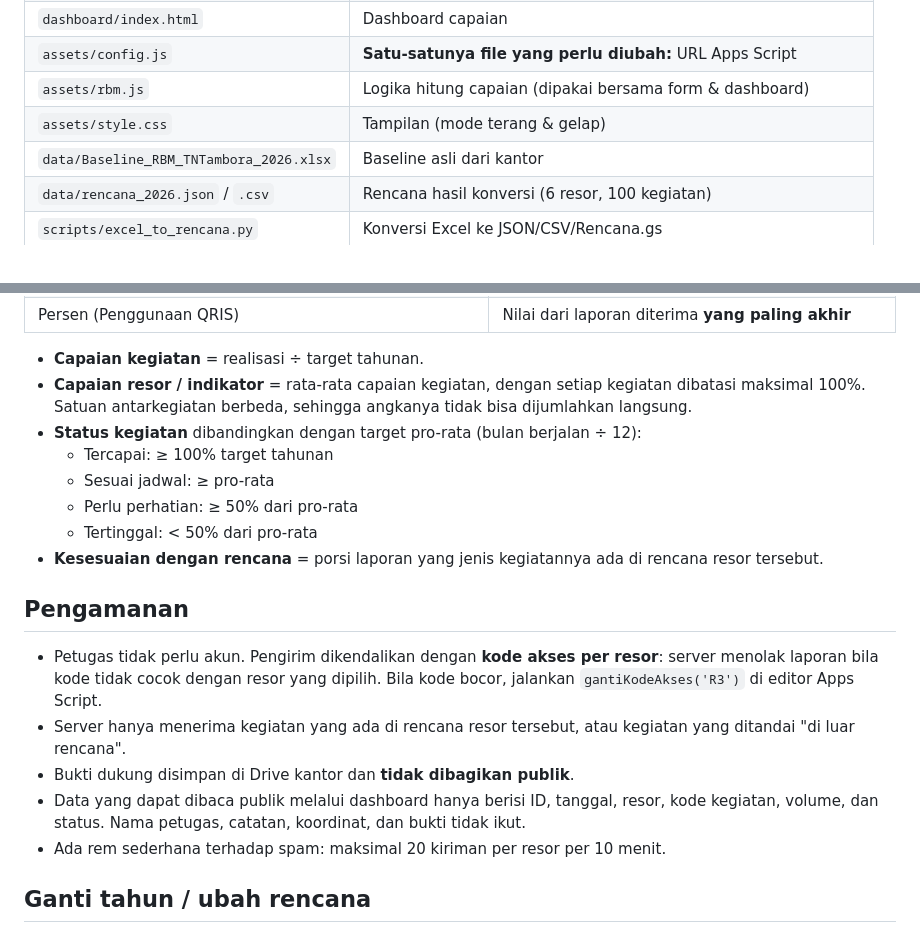
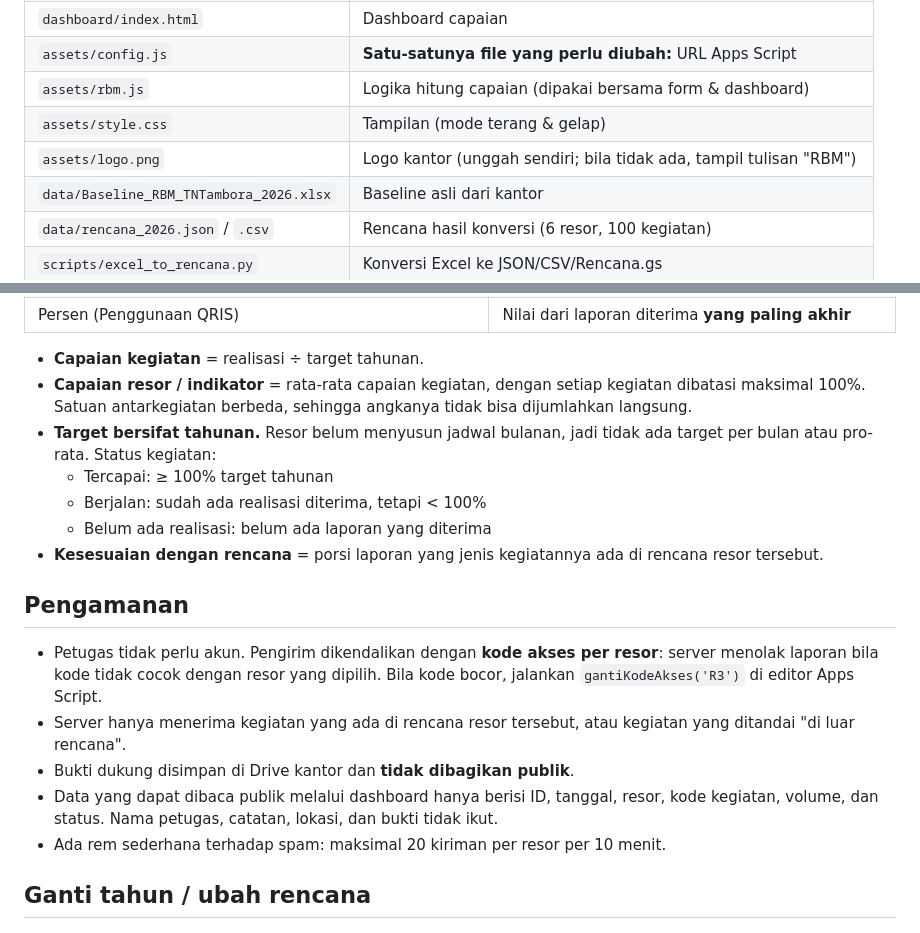
Before and after one commit to kopluck8/RBM_TNGunungTambora, a Markdown page: README.md, 2 parts joined by grey strips. Rendered like a GitHub page.

```diff
--- a/README.md
+++ b/README.md
@@ -19,6 +19,7 @@ Dashboard ◄── dashboard/ (GitHub Pages) ◄── rekap angka dari Apps Sc
 | `assets/config.js` | **Satu-satunya file yang perlu diubah:** URL Apps Script |
 | `assets/rbm.js` | Logika hitung capaian (dipakai bersama form & dashboard) |
 | `assets/style.css` | Tampilan (mode terang & gelap) |
+| `assets/logo.png` | Logo kantor (unggah sendiri; bila tidak ada, tampil tulisan "RBM") |
 | `data/Baseline_RBM_TNTambora_2026.xlsx` | Baseline asli dari kantor |
 | `data/rencana_2026.json` / `.csv` | Rencana hasil konversi (6 resor, 100 kegiatan) |
 | `scripts/excel_to_rencana.py` | Konversi Excel ke JSON/CSV/Rencana.gs |
@@ -78,11 +79,10 @@ Jangan menghapus baris laporan. Pakai status `Ditolak` supaya jejak audit tetap
 
 - **Capaian kegiatan** = realisasi ÷ target tahunan.
 - **Capaian resor / indikator** = rata-rata capaian kegiatan, dengan setiap kegiatan dibatasi maksimal 100%. Satuan antarkegiatan berbeda, sehingga angkanya tidak bisa dijumlahkan langsung.
-- **Status kegiatan** dibandingkan dengan target pro-rata (bulan berjalan ÷ 12):
+- **Target bersifat tahunan.** Resor belum menyusun jadwal bulanan, jadi tidak ada target per bulan atau pro-rata. Status kegiatan:
   - Tercapai: ≥ 100% target tahunan
-  - Sesuai jadwal: ≥ pro-rata
-  - Perlu perhatian: ≥ 50% dari pro-rata
-  - Tertinggal: < 50% dari pro-rata
+  - Berjalan: sudah ada realisasi diterima, tetapi < 100%
+  - Belum ada realisasi: belum ada laporan yang diterima
 - **Kesesuaian dengan rencana** = porsi laporan yang jenis kegiatannya ada di rencana resor tersebut.
 
 ## Pengamanan
@@ -90,7 +90,7 @@ Jangan menghapus baris laporan. Pakai status `Ditolak` supaya jejak audit tetap
 - Petugas tidak perlu akun. Pengirim dikendalikan dengan **kode akses per resor**: server menolak laporan bila kode tidak cocok dengan resor yang dipilih. Bila kode bocor, jalankan `gantiKodeAkses('R3')` di editor Apps Script.
 - Server hanya menerima kegiatan yang ada di rencana resor tersebut, atau kegiatan yang ditandai "di luar rencana".
 - Bukti dukung disimpan di Drive kantor dan **tidak dibagikan publik**.
-- Data yang dapat dibaca publik melalui dashboard hanya berisi ID, tanggal, resor, kode kegiatan, volume, dan status. Nama petugas, catatan, koordinat, dan bukti tidak ikut.
+- Data yang dapat dibaca publik melalui dashboard hanya berisi ID, tanggal, resor, kode kegiatan, volume, dan status. Nama petugas, catatan, lokasi, dan bukti tidak ikut.
 - Ada rem sederhana terhadap spam: maksimal 20 kiriman per resor per 10 menit.
 
 ## Ganti tahun / ubah rencana
```
